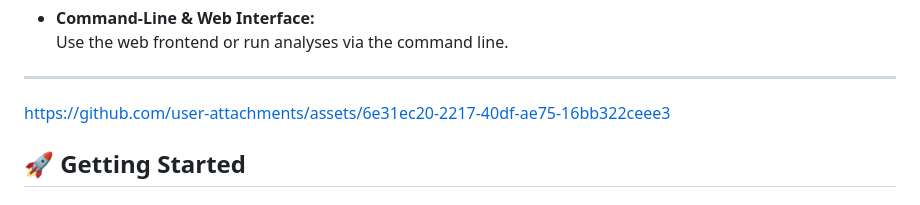
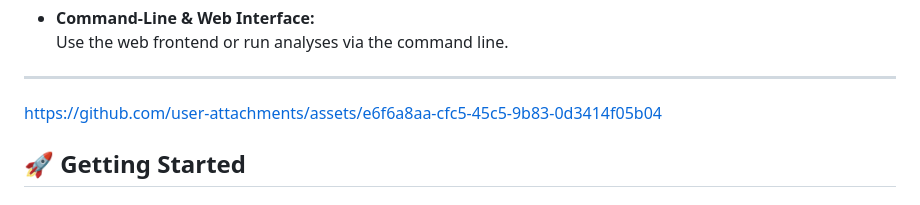
Before and after one commit to tarun0648/Resume-Analyser, a Markdown page: README.md, the part around the change. Rendered like a GitHub page.

```diff
--- a/README.md
+++ b/README.md
@@ -32,7 +32,10 @@ A powerful, AI-driven resume processing and analysis tool. Upload resumes (PDF),
 
 ---
 
-https://github.com/user-attachments/assets/6e31ec20-2217-40df-ae75-16bb322ceee3
+
+https://github.com/user-attachments/assets/e6f6a8aa-cfc5-45c5-9b83-0d3414f05b04
+
+
 
 ## 🚀 Getting Started
 
```
